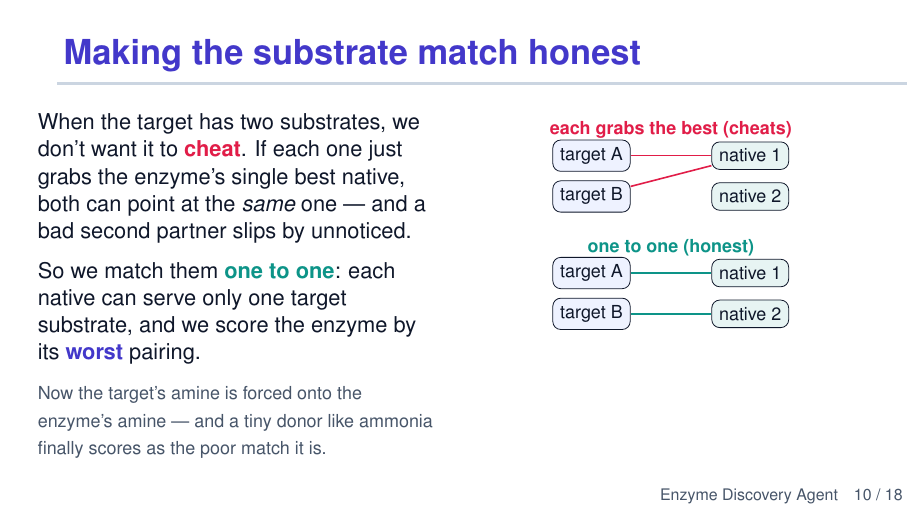
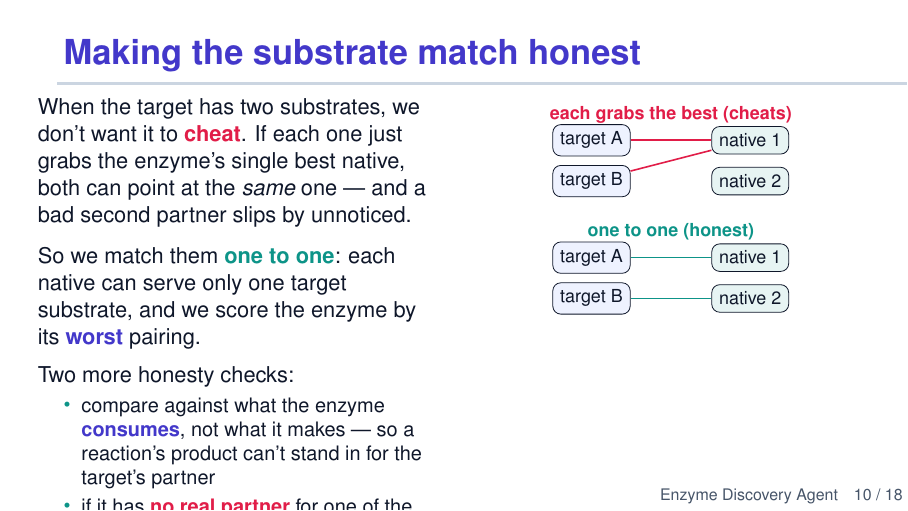
Before and after one commit to Ray16/Enzyme_agent, LaTeX slides (enzyme_discovery_agent/slides/enzyme_discovery_agent.tex): page 10 of 18. Compiled offline with pdfLaTeX.

Commit message:
auto: update enzyme_discovery_agent.tex (2026-08-31 09:16:51)
Automated per-file commit by Claude Code PostToolUse hook.

Co-Authored-By: Claude Opus 4.8 (1M context) <noreply@anthropic.com>

```diff
--- a/enzyme_discovery_agent/slides/enzyme_discovery_agent.tex
+++ b/enzyme_discovery_agent/slides/enzyme_discovery_agent.tex
@@ -345,7 +345,14 @@
       one just grabs the enzyme's single best native, both can point at the \emph{same}
       one — and a bad second partner slips by unnoticed.\\[0.6em]
       So we match them \hlt{one to one}: each native can serve only one target
-      substrate, and we score the enzyme by its \hl{worst} pairing.\\[0.6em]
+      substrate, and we score the enzyme by its \hl{worst} pairing.\\[0.5em]
+      Two more honesty checks:
+      \begin{itemize}\small
+        \item compare against what the enzyme \hl{consumes}, not what it makes —
+          so a reaction's product can't stand in for the target's partner
+        \item if it has \hla{no real partner} for one of the target substrates,
+          it's \emph{demoted}, not quietly excused
+      \end{itemize}
       {\footnotesize\color{muted} Now the target's amine is forced onto the enzyme's
       amine — and a tiny donor like ammonia finally scores as the poor match it is.}
     \end{column}
```
